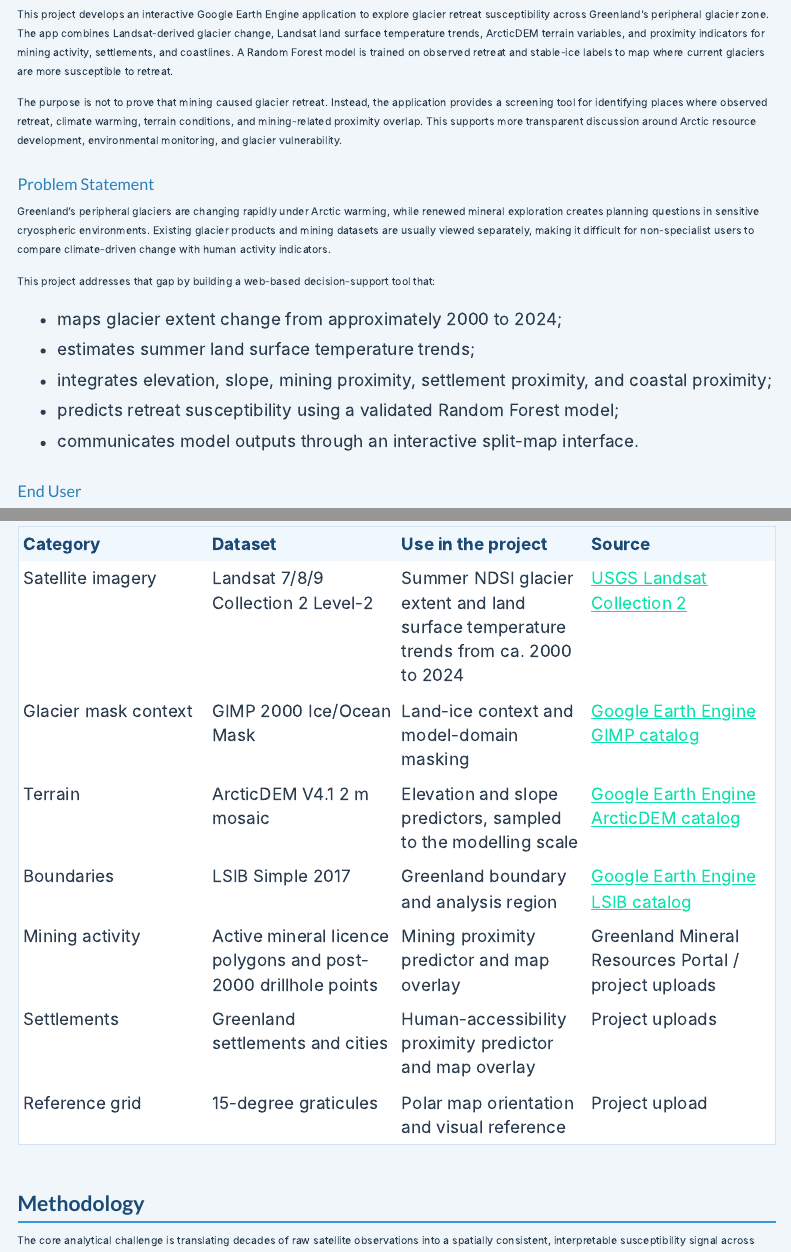
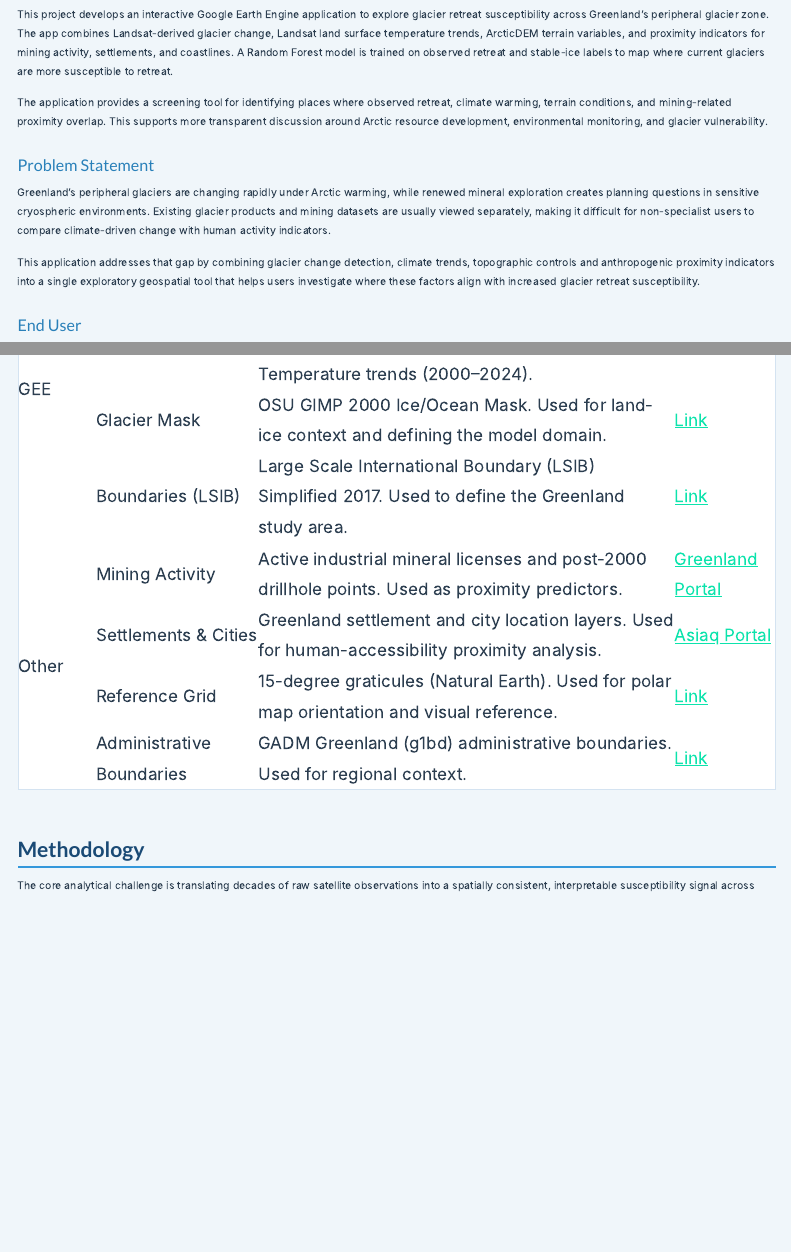
Before and after one commit to Entao21/bd_group, a Quarto document (index.qmd): the page in a window 1100 px wide, from 150 px down, and a second part further down, joined at a grey line. Rendered offline with R 4.5, knitr and Pandoc in place of Quarto, with nearby package versions; menus at the side of the page are left out; long lines of code are wrapped.

Commit message:
methdology

```diff
--- a/index.qmd
+++ b/index.qmd
@@ -16,19 +16,13 @@
 
 This project develops an interactive Google Earth Engine application to explore glacier retreat susceptibility across Greenland's peripheral glacier zone. The app combines Landsat-derived glacier change, Landsat land surface temperature trends, ArcticDEM terrain variables, and proximity indicators for mining activity, settlements, and coastlines. A Random Forest model is trained on observed retreat and stable-ice labels to map where current glaciers are more susceptible to retreat.
 
-The purpose is not to prove that mining caused glacier retreat. Instead, the application provides a screening tool for identifying places where observed retreat, climate warming, terrain conditions, and mining-related proximity overlap. This supports more transparent discussion around Arctic resource development, environmental monitoring, and glacier vulnerability.
+The application provides a screening tool for identifying places where observed retreat, climate warming, terrain conditions, and mining-related proximity overlap. This supports more transparent discussion around Arctic resource development, environmental monitoring, and glacier vulnerability.
 
 ### Problem Statement
 
 Greenland's peripheral glaciers are changing rapidly under Arctic warming, while renewed mineral exploration creates planning questions in sensitive cryospheric environments. Existing glacier products and mining datasets are usually viewed separately, making it difficult for non-specialist users to compare climate-driven change with human activity indicators.
 
-This project addresses that gap by building a web-based decision-support tool that:
-
-- maps glacier extent change from approximately 2000 to 2024;
-- estimates summer land surface temperature trends;
-- integrates elevation, slope, mining proximity, settlement proximity, and coastal proximity;
-- predicts retreat susceptibility using a validated Random Forest model;
-- communicates model outputs through an interactive split-map interface.
+This application addresses that gap by combining glacier change detection, climate trends, topographic controls and anthropogenic proximity indicators into a single exploratory geospatial tool that helps users investigate where these factors align with increased glacier retreat susceptibility.
 
 ### End User
 
@@ -38,12 +32,3 @@
 
 ### Data
 
-| Category | Dataset | Use in the project | Source |
-|---|---|---|---|
-| Satellite imagery | Landsat 7/8/9 Collection 2 Level-2 | Summer NDSI glacier extent and land surface temperature trends from ca. 2000 to 2024 | [USGS Landsat Collection 2](https://www.usgs.gov/landsat-missions/landsat-collection-2) |
-| Glacier mask context | GIMP 2000 Ice/Ocean Mask | Land-ice context and model-domain masking | [Google Earth Engine GIMP catalog](https://developers.google.com/earth-engine/datasets/catalog/OSU_GIMP_2000_ICE_OCEAN_MASK) |
-| Terrain | ArcticDEM V4.1 2 m mosaic | Elevation and slope predictors, sampled to the modelling scale | [Google Earth Engine ArcticDEM catalog](https://developers.google.com/earth-engine/datasets/catalog/UMN_PGC_ArcticDEM_V4_2m_mosaic) |
-| Boundaries | LSIB Simple 2017 | Greenland boundary and analysis region | [Google Earth Engine LSIB catalog](https://developers.google.com/earth-engine/datasets/catalog/USDOS_LSIB_SIMPLE_2017) |
-| Mining activity | Active mineral licence polygons and post-2000 drillhole points | Mining proximity predictor and map overlay | Greenland Mineral Resources Portal / project uploads |
-| Settlements | Greenland settlements and cities | Human-accessibility proximity predictor and map overlay | Project uploads |
-| Reference grid | 15-degree graticules | Polar map orientation and visual reference | Project upload |
@@ -49,0 +43 @@
+    <td rowspan="4">GEE</td>
@@ -49,0 +50 @@
+    <td class="description">Landsat 7, 8, and 9 Collection 2 Level-2. Used for summer NDSI glacier extent and Surface Temperature trends (2000–2024).</td>
@@ -50,3 +52,36 @@
+  </tr>
+  <tr>
+    <td>Glacier Mask</td>
+    <td class="description">OSU GIMP 2000 Ice/Ocean Mask. Used for land-ice context and defining the model domain.</td>
+    <td><a href="https://developers.google.com/earth-engine/datasets/catalog/OSU_GIMP_2000_ICE_OCEAN_MASK">Link</a></td>
+  </tr>
+  <tr>
+    <td>Boundaries (LSIB)</td>
+    <td class="description">Large Scale International Boundary (LSIB) Simplified 2017. Used to define the Greenland study area.</td>
+    <td><a href="https://developers.google.com/earth-engine/datasets/catalog/USDOS_LSIB_SIMPLE_2017">Link</a></td>
+  </tr>
+  <tr>
+    <td rowspan="4">Other</td>
+    <td>Mining Activity</td>
+    <td class="description">Active industrial mineral licenses and post-2000 drillhole points. Used as proximity predictors.</td>
+    <td><a href="https://mineralportal.gl/Gl/Minerals/Mining-Nexus">Greenland Portal</a></td>
+  </tr>
+  <tr>
+    <td>Settlements & Cities</td>
+    <td class="description">Greenland settlement and city location layers. Used for human-accessibility proximity analysis.</td>
+    <td><a href="https://kortvisning.asiaq.gl/">Asiaq Portal</a></td>
+  </tr>
+  <tr>
+    <td>Reference Grid</td>
+    <td class="description">15-degree graticules (Natural Earth). Used for polar map orientation and visual reference.</td>
+    <td><a href="https://www.naturalearthdata.com/downloads/10m-physical-vectors/10m-graticules/">Link</a></td>
+  </tr>
+  <tr>
+    <td>Administrative Boundaries</td>
+    <td class="description">GADM Greenland (g1bd) administrative boundaries. Used for regional context.</td>
+    <td><a href="https://gadm.org/download_country.html">Link</a></td>
+  </tr>
+</table>
 
 ## Methodology
 
```
Also changed, not shown: index.qmd (15 more changed lines).
